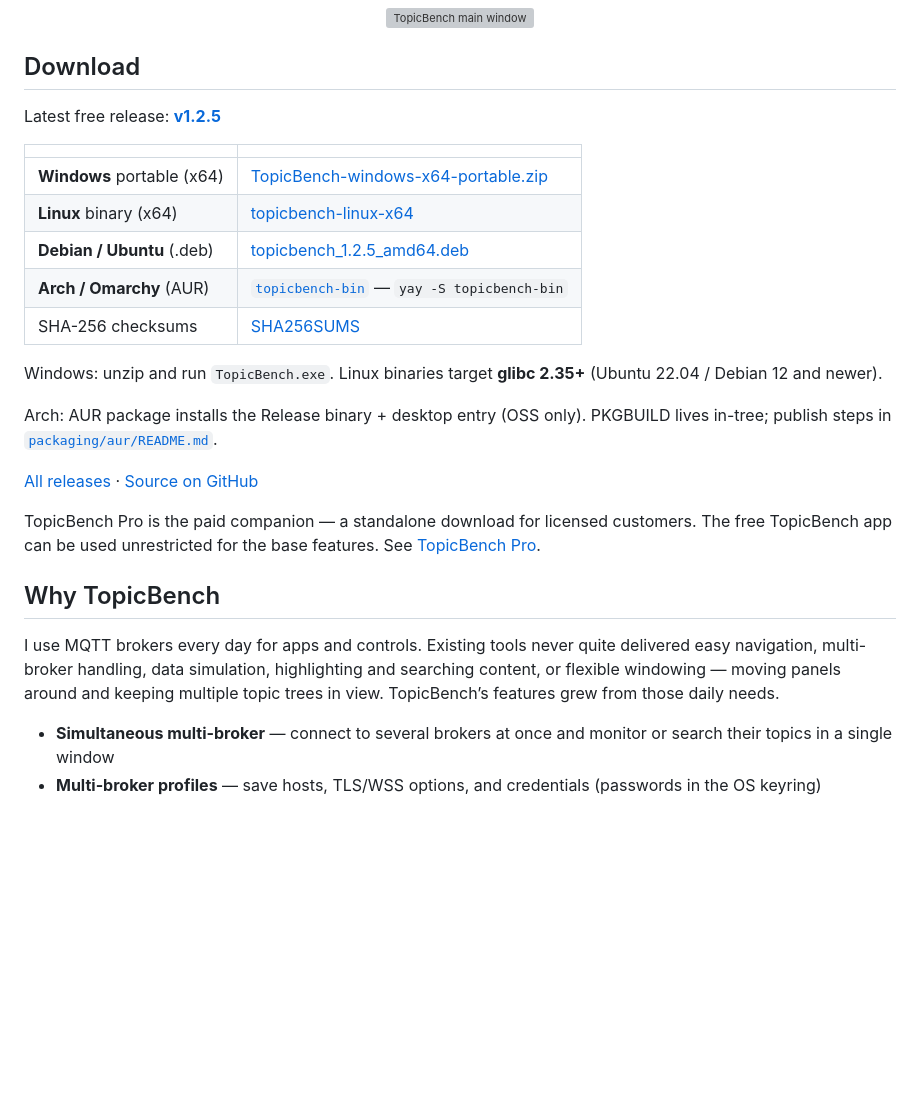
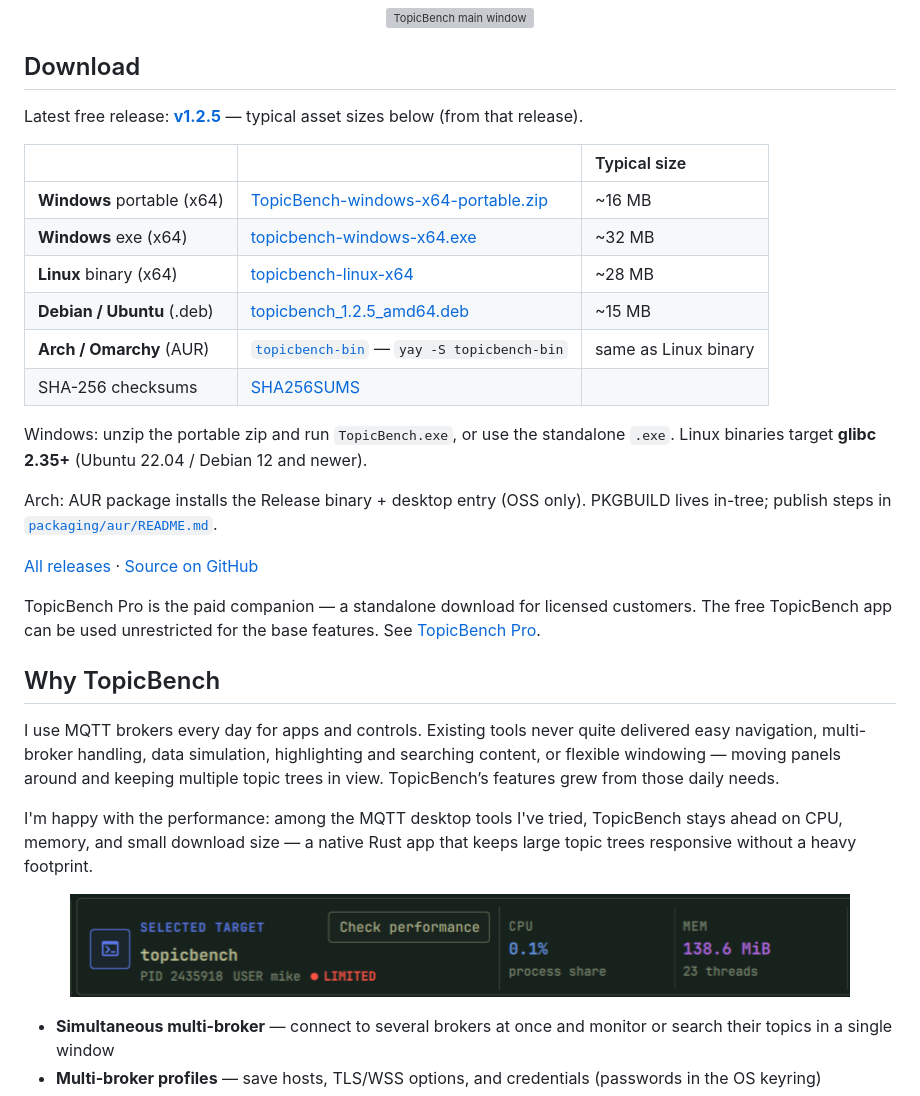
Before and after one commit to unipsycho/topicbench, a Markdown page: README.md, the part around the change. Drawn GitHub-style; pictures changed too: docs/images/topicbench-xray.png (added); blank space fills up the shorter version; grey boxes are pictures that could not be loaded.

Commit message:
README: light perf claim, X-Ray strip, release sizes.
Show TopicBench-only X-Ray footprint and typical v1.2.5 asset sizes; keep marketing soft with no competitor scoreboard.

```diff
--- a/README.md
+++ b/README.md
@@ -8,19 +8,19 @@ Free, open-source MQTT explorer and monitor for builders and testers.
 
 ## Download
 
-Latest free release: **[v1.2.5](https://github.com/unipsycho/topicbench/releases/tag/v1.2.5)**
+Latest free release: **[v1.2.5](https://github.com/unipsycho/topicbench/releases/tag/v1.2.5)** — typical asset sizes below (from that release).
 
-| | |
-|:--|:--|
-| **Windows** portable (x64) | [TopicBench-windows-x64-portable.zip](https://github.com/unipsycho/topicbench/releases/download/v1.2.5/TopicBench-windows-x64-portable.zip) |
-| **Linux** binary (x64) | [topicbench-linux-x64](https://github.com/unipsycho/topicbench/releases/download/v1.2.5/topicbench-linux-x64) |
-| **Debian / Ubuntu** (.deb) | [topicbench_1.2.5_amd64.deb](https://github.com/unipsycho/topicbench/releases/download/v1.2.5/topicbench_1.2.5_amd64.deb) |
-| **Arch / Omarchy** (AUR) | [`topicbench-bin`](packaging/aur/topicbench-bin) — `yay -S topicbench-bin` |
-| SHA-256 checksums | [SHA256SUMS](https://github.com/unipsycho/topicbench/releases/download/v1.2.5/SHA256SUMS) |
+| | | Typical size |
+|:--|:--|:--|
+| **Windows** portable (x64) | [TopicBench-windows-x64-portable.zip](https://github.com/unipsycho/topicbench/releases/download/v1.2.5/TopicBench-windows-x64-portable.zip) | ~16 MB |
+| **Windows** exe (x64) | [topicbench-windows-x64.exe](https://github.com/unipsycho/topicbench/releases/download/v1.2.5/topicbench-windows-x64.exe) | ~32 MB |
+| **Linux** binary (x64) | [topicbench-linux-x64](https://github.com/unipsycho/topicbench/releases/download/v1.2.5/topicbench-linux-x64) | ~28 MB |
+| **Debian / Ubuntu** (.deb) | [topicbench_1.2.5_amd64.deb](https://github.com/unipsycho/topicbench/releases/download/v1.2.5/topicbench_1.2.5_amd64.deb) | ~15 MB |
+| **Arch / Omarchy** (AUR) | [`topicbench-bin`](packaging/aur/topicbench-bin) — `yay -S topicbench-bin` | same as Linux binary |
+| SHA-256 checksums | [SHA256SUMS](https://github.com/unipsycho/topicbench/releases/download/v1.2.5/SHA256SUMS) | |
 
-Windows: unzip and run `TopicBench.exe`.
+Windows: unzip the portable zip and run `TopicBench.exe`, or use the standalone `.exe`.
 Linux binaries target **glibc 2.35+** (Ubuntu 22.04 / Debian 12 and newer).
-
 
 Arch: AUR package installs the Release binary + desktop entry (OSS only). PKGBUILD lives in-tree; publish steps in [`packaging/aur/README.md`](packaging/aur/README.md).
 
@@ -31,6 +31,12 @@ TopicBench Pro is the paid companion — a standalone download for licensed cust
 ## Why TopicBench
 
 I use MQTT brokers every day for apps and controls. Existing tools never quite delivered easy navigation, multi-broker handling, data simulation, highlighting and searching content, or flexible windowing — moving panels around and keeping multiple topic trees in view. TopicBench’s features grew from those daily needs.
+
+I'm happy with the performance: among the MQTT desktop tools I've tried, TopicBench stays ahead on CPU, memory, and small download size — a native Rust app that keeps large topic trees responsive without a heavy footprint.
+
+<p align="center">
+  <img src="docs/images/topicbench-xray.png" alt="TopicBench process footprint in X-Ray: 0.1% CPU, 138.6 MiB, 23 threads" width="780">
+</p>
 
 - **Simultaneous multi-broker** — connect to several brokers at once and monitor or search their topics in a single window
 - **Multi-broker profiles** — save hosts, TLS/WSS options, and credentials (passwords in the OS keyring)
```
